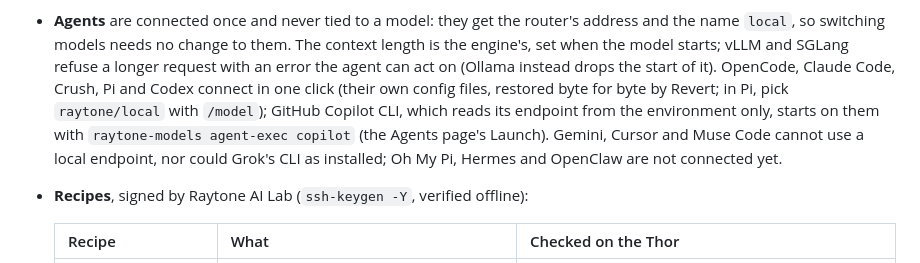
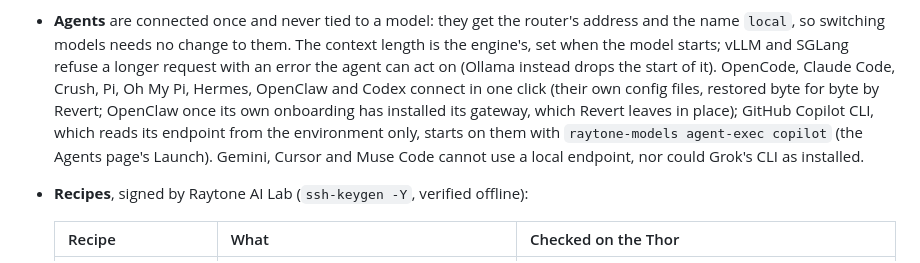
Before and after one commit to raytone-lab/raytone-models, a Markdown page: README.md, the part around the change. Rendered like a GitHub page.

Commit message:
README: Oh My Pi, Hermes and OpenClaw connect too

```diff
--- a/README.md
+++ b/README.md
@@ -38,12 +38,13 @@ through them in a desktop session is still to do.
 - **Agents** are connected once and never tied to a model: they get the router's address and the
   name `local`, so switching models needs no change to them. The context length is the engine's,
   set when the model starts; vLLM and SGLang refuse a longer request with an error the agent can act
-  on (Ollama instead drops the start of it). OpenCode, Claude Code, Crush, Pi and Codex connect in one
-  click (their own config files, restored byte for byte by Revert; in Pi, pick `raytone/local`
-  with `/model`); GitHub Copilot CLI, which reads its
+  on (Ollama instead drops the start of it). OpenCode, Claude Code, Crush, Pi, Oh My Pi, Hermes,
+  OpenClaw and Codex connect in one click (their own config files, restored byte for byte by Revert;
+  OpenClaw once its own onboarding has installed its gateway, which Revert leaves in place); GitHub
+  Copilot CLI, which reads its
   endpoint from the environment only, starts on them with `raytone-models agent-exec copilot` (the
   Agents page's Launch). Gemini, Cursor and Muse Code cannot use a local endpoint, nor could Grok's
-  CLI as installed; Oh My Pi, Hermes and OpenClaw are not connected yet.
+  CLI as installed.
 - **Recipes**, signed by Raytone AI Lab (`ssh-keygen -Y`, verified offline):
 
   | Recipe | What | Checked on the Thor |
```
